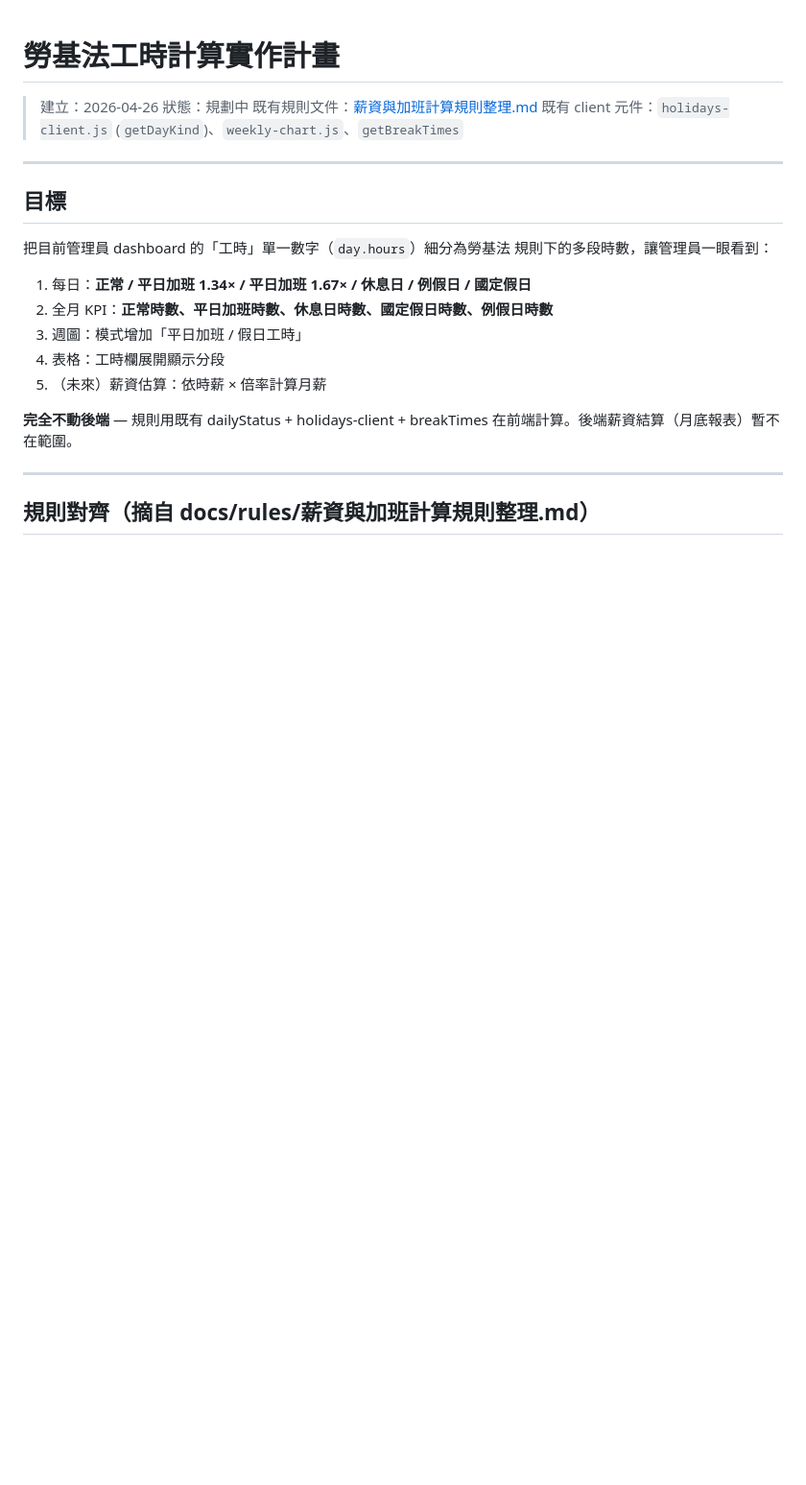
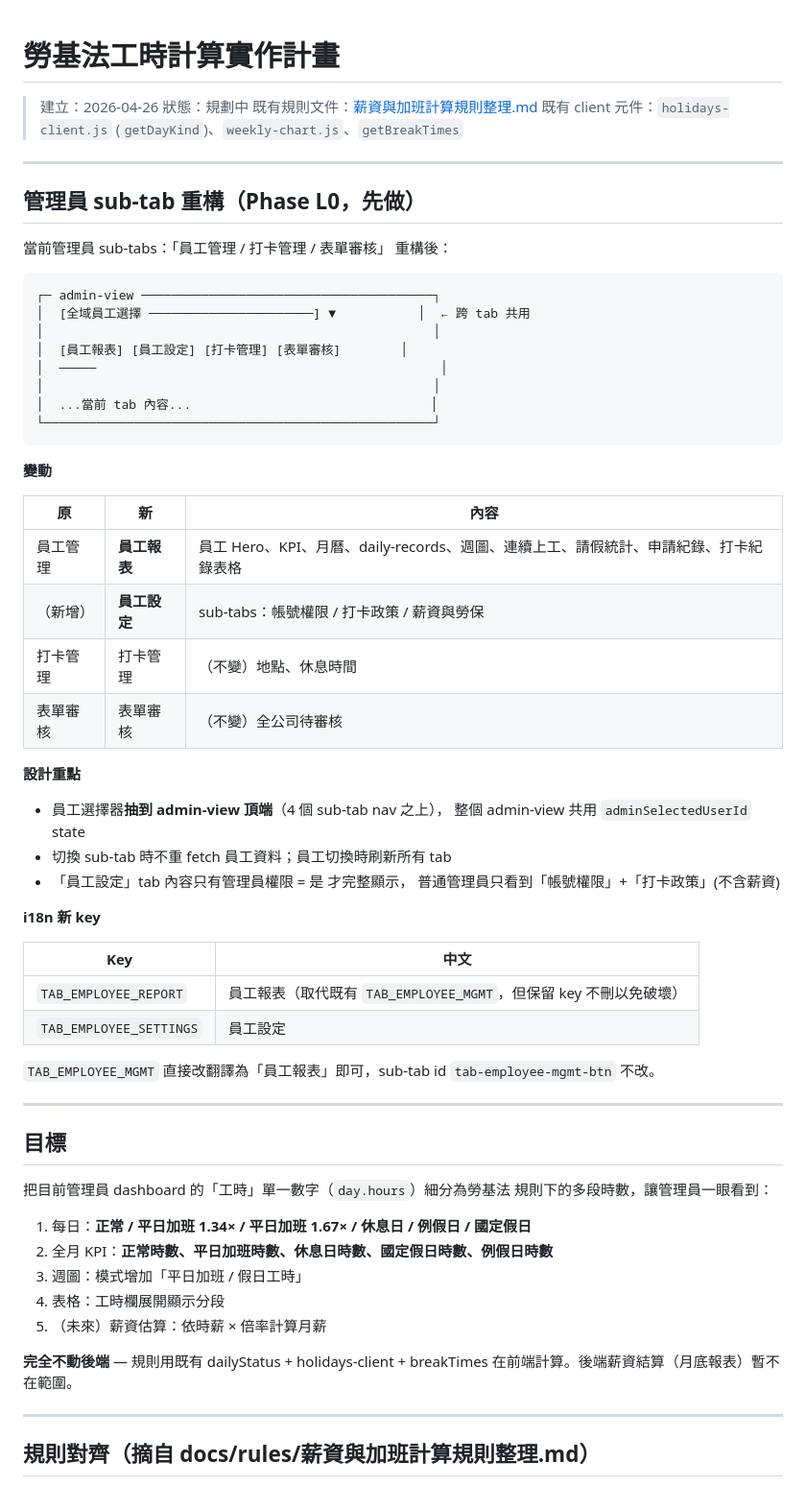
Before and after one commit to wenhuistage-ops/wenhuistage-ops.github.io, a Markdown page: docs/plans/勞基法工時計算實作計畫.md, the part around one of its changes. Shown at 96% size. Drawn GitHub-style; blank space fills up the shorter version.

Commit message:
文件：勞基法工時計畫加入 Phase L0「管理員 sub-tab 重構」
依用戶設計：
- 「員工管理」rename 為「員工報表」(純觀看 dashboard)
- 新增「員工設定」sub-tab（含帳號權限/打卡政策/薪資與勞保 三個 sub-tab）
- 員工選擇器抽到 admin-view 頂端，跨所有 sub-tab 共用 adminSelectedUserId
- 切換 sub-tab 不重 fetch，員工切換時刷新所有 tab

Phase L0 排在 L1 之前先做（重構優先於擴充）。

i18n 補：TAB_EMPLOYEE_REPORT / TAB_EMPLOYEE_SETTINGS
（既有 TAB_EMPLOYEE_MGMT 翻譯改字「員工報表」即可，id 不改）

Co-Authored-By: Claude Opus 4.7 (1M context) <noreply@anthropic.com>

````diff
--- a/docs/plans/勞基法工時計算實作計畫.md
+++ b/docs/plans/勞基法工時計算實作計畫.md
@@ -4,6 +4,49 @@
 > 狀態：規劃中
 > 既有規則文件：[薪資與加班計算規則整理.md](../rules/薪資與加班計算規則整理.md)
 > 既有 client 元件：`holidays-client.js` (`getDayKind`)、`weekly-chart.js`、`getBreakTimes`
+
+---
+
+## 管理員 sub-tab 重構（Phase L0，先做）
+
+當前管理員 sub-tabs：「員工管理 / 打卡管理 / 表單審核」
+重構後：
+
+```
+┌─ admin-view ───────────────────────────────────────┐
+│  [全域員工選擇 ──────────────────────] ▼           │  ← 跨 tab 共用
+│                                                    │
+│  [員工報表] [員工設定] [打卡管理] [表單審核]        │
+│  ─────                                              │
+│                                                    │
+│  ...當前 tab 內容...                                │
+└────────────────────────────────────────────────────┘
+```
+
+**變動**
+
+| 原 | 新 | 內容 |
+|---|---|---|
+| 員工管理 | **員工報表** | 員工 Hero、KPI、月曆、daily-records、週圖、連續上工、請假統計、申請紀錄、打卡紀錄表格 |
+| （新增） | **員工設定** | sub-tabs：帳號權限 / 打卡政策 / 薪資與勞保 |
+| 打卡管理 | 打卡管理 | （不變）地點、休息時間 |
+| 表單審核 | 表單審核 | （不變）全公司待審核 |
+
+**設計重點**
+- 員工選擇器**抽到 admin-view 頂端**（4 個 sub-tab nav 之上），
+  整個 admin-view 共用 `adminSelectedUserId` state
+- 切換 sub-tab 時不重 fetch 員工資料；員工切換時刷新所有 tab
+- 「員工設定」tab 內容只有管理員權限 = 是 才完整顯示，
+  普通管理員只看到「帳號權限」+「打卡政策」(不含薪資)
+
+**i18n 新 key**
+
+| Key | 中文 |
+|---|---|
+| `TAB_EMPLOYEE_REPORT` | 員工報表（取代既有 `TAB_EMPLOYEE_MGMT`，但保留 key 不刪以免破壞）|
+| `TAB_EMPLOYEE_SETTINGS` | 員工設定 |
+
+`TAB_EMPLOYEE_MGMT` 直接改翻譯為「員工報表」即可，sub-tab id `tab-employee-mgmt-btn` 不改。
 
 ---
 
````
Also changed, not shown: other parts of docs/plans/勞基法工時計算實作計畫.md (+10 -0 lines).
